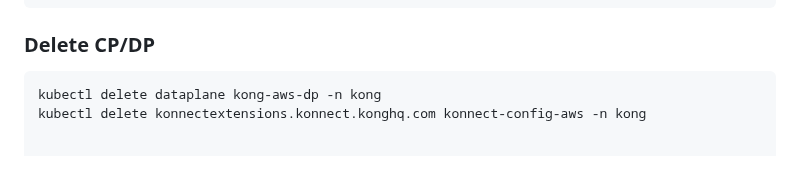
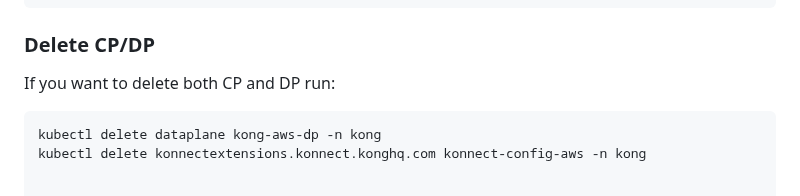
Before and after one commit to Kong/guidance-for-kong-genai-mcp-and-a2a-gateways-on-aws, a Markdown page: 2. Kong/kong.md, the part around the change. Drawn GitHub-style; blank space fills up the shorter version.

Commit message:
kong ai gateway - agentcore

````diff
--- a/2. Kong/kong.md
+++ b/2. Kong/kong.md
@@ -322,6 +322,9 @@ X-Kong-Request-Id: 3c38636dfcb2140c62665b654455083c
 
 
 ### Delete CP/DP
+
+If you want to delete both CP and DP run:
+
 ```
 kubectl delete dataplane kong-aws-dp -n kong
 kubectl delete konnectextensions.konnect.konghq.com konnect-config-aws -n kong
````
Also changed, not shown: assets/images/kong_ai_gateway_aws_agent_core.png.
